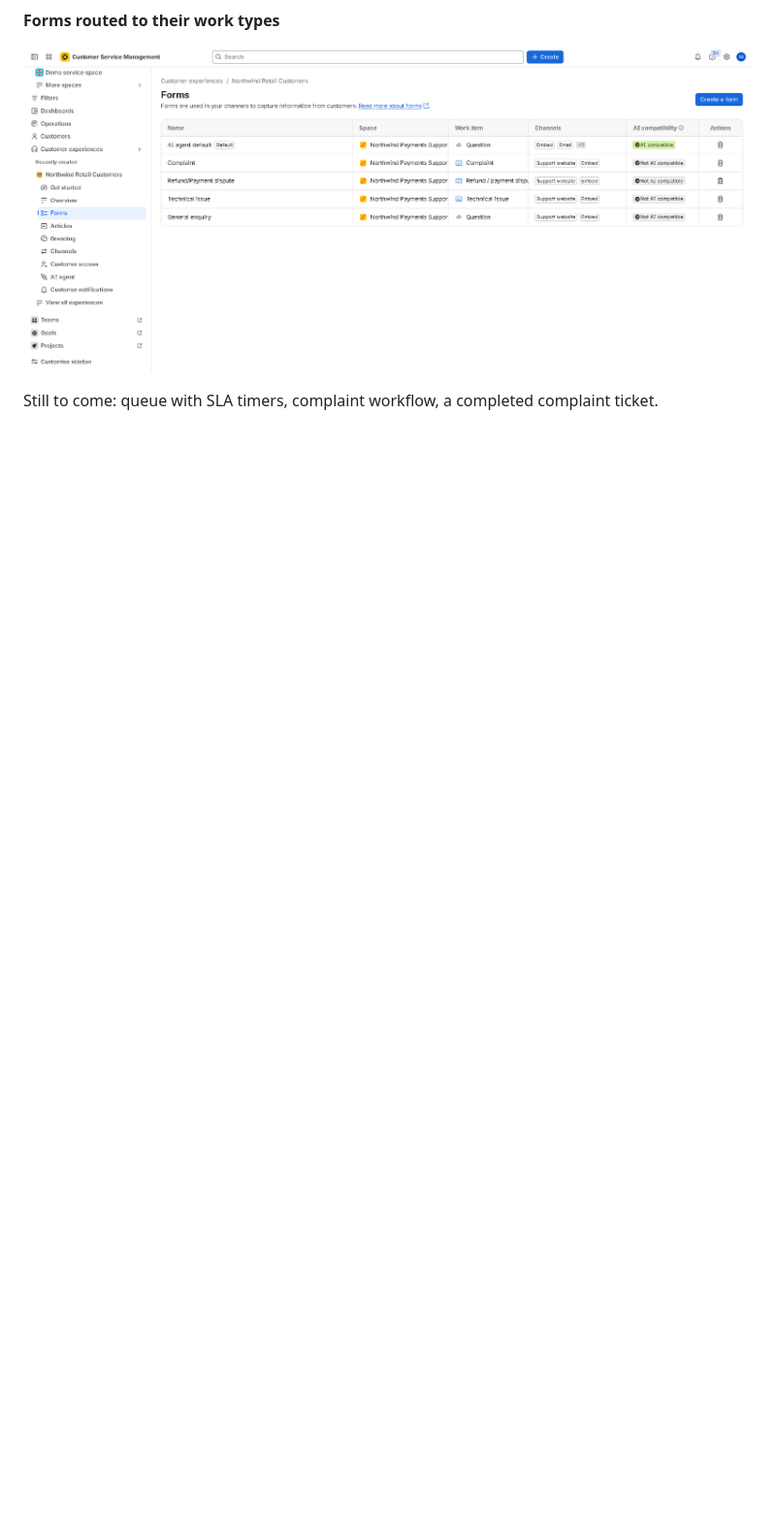
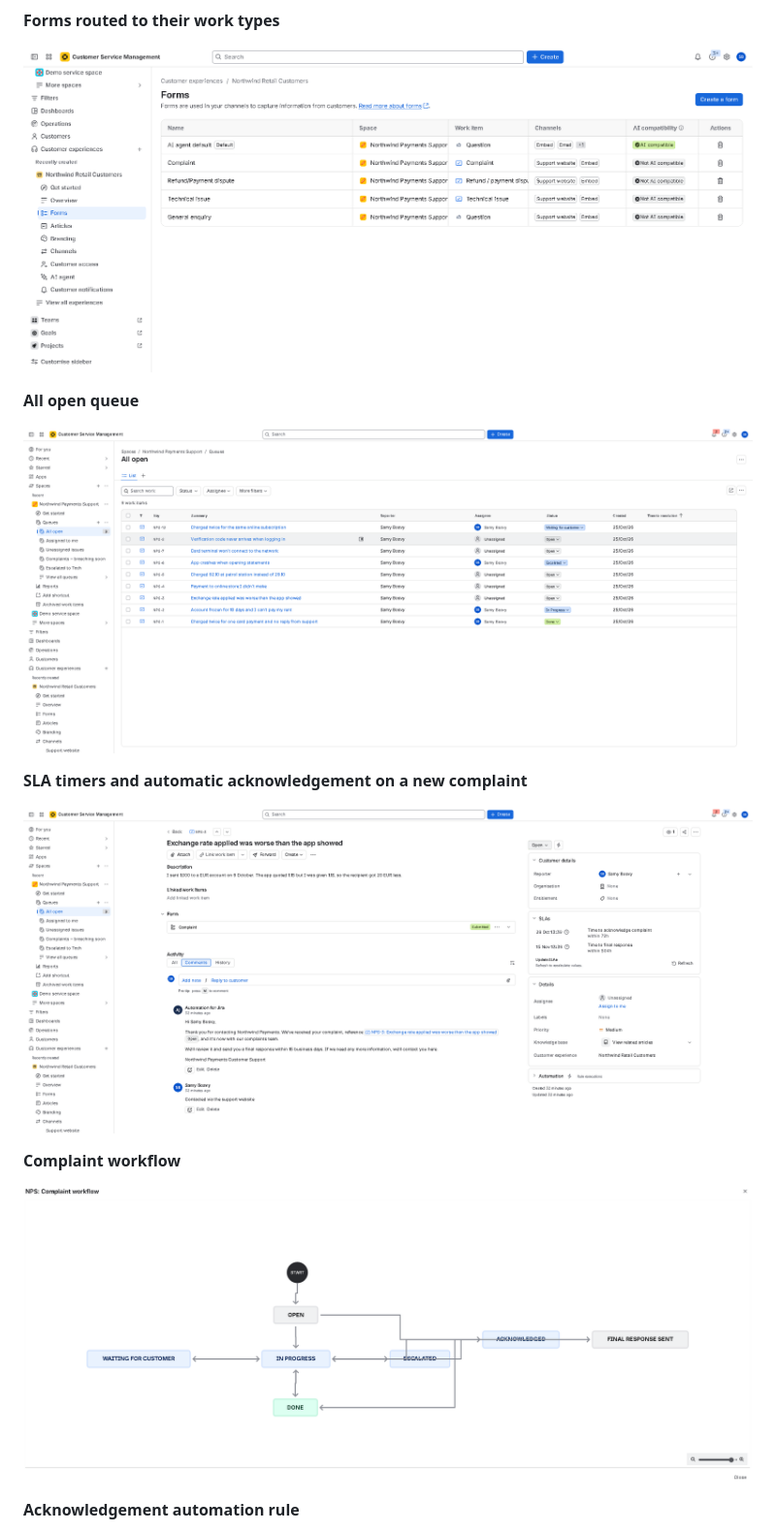
Before and after one commit to SamyBosvy/jira-support-desk, a Markdown page: README.md, the part around one of its changes. Shown at 97% size. Drawn GitHub-style; pictures changed too: screenshots/03-all-open-queue.png (added), screenshots/04-complaint-sla-timers.png (added), screenshots/05-complaint-workflow.png (added); blank space fills up the shorter version.

```diff
--- a/README.md
+++ b/README.md
@@ -76,4 +95,17 @@ Set up the site and space, built the four support forms with their intake fields
 
 ![Forms routed to their work types](screenshots/02-forms-routing.png)
 
-Still to come: queue with SLA timers, complaint workflow, a completed complaint ticket.
+**All open queue**
+
+![All open queue](screenshots/03-all-open-queue.png)
+
+**SLA timers and automatic acknowledgement on a new complaint**
+
+![SLA timers](screenshots/04-complaint-sla-timers.png)
+
+**Complaint workflow**
+
+![Complaint workflow](screenshots/05-complaint-workflow.png)
+
+**Acknowledgement automation rule**
+
```
Also changed, not shown: other parts of README.md (+45 -21 lines), screenshots/06-automation-rule.png (added), screenshots/07-completed-complaint.png (added).
